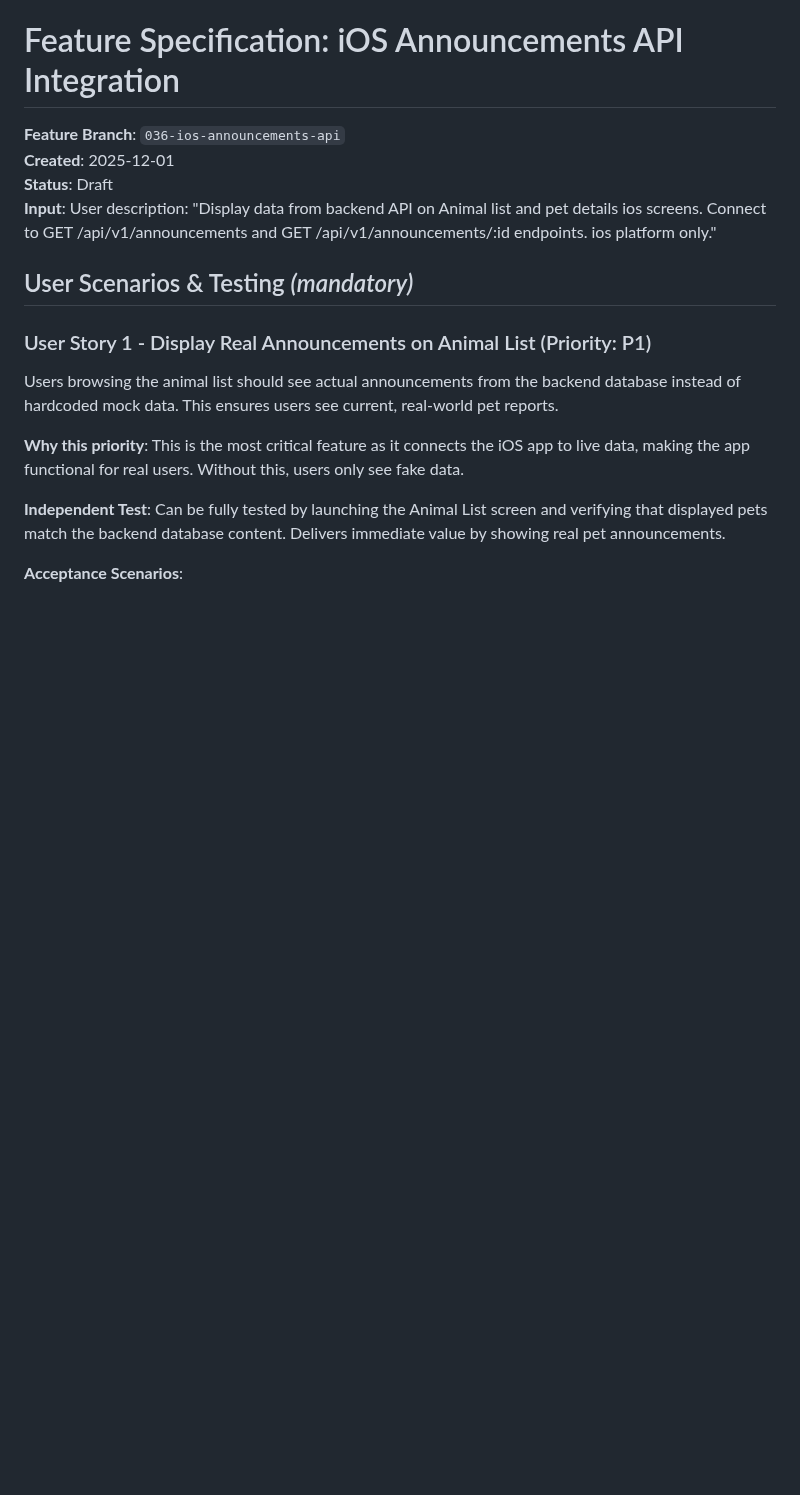
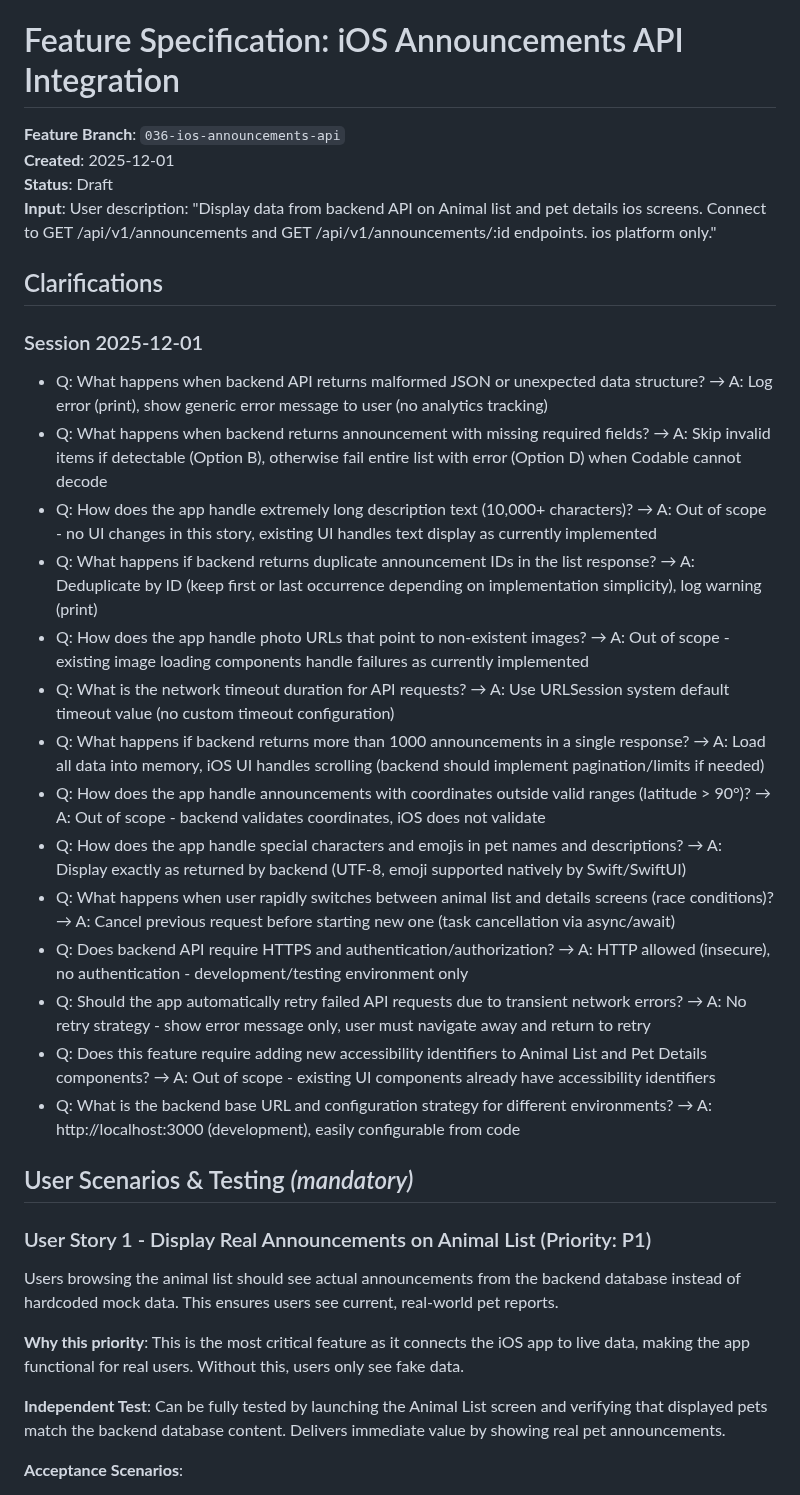
Before and after one commit to m1chalz/AI-First, a Markdown page: specs/036-ios-announcements-api/spec.md, the part around one of its changes. GitHub-like rendering; blank space fills up the shorter version.

```diff
--- a/specs/036-ios-announcements-api/spec.md
+++ b/specs/036-ios-announcements-api/spec.md
@@ -4,6 +4,25 @@
 **Created**: 2025-12-01
 **Status**: Draft
 **Input**: User description: "Display data from backend API on Animal list and pet details ios screens. Connect to GET /api/v1/announcements and GET /api/v1/announcements/:id endpoints. ios platform only."
+
+## Clarifications
+
+### Session 2025-12-01
+
+- Q: What happens when backend API returns malformed JSON or unexpected data structure? → A: Log error (print), show generic error message to user (no analytics tracking)
+- Q: What happens when backend returns announcement with missing required fields? → A: Skip invalid items if detectable (Option B), otherwise fail entire list with error (Option D) when Codable cannot decode
+- Q: How does the app handle extremely long description text (10,000+ characters)? → A: Out of scope - no UI changes in this story, existing UI handles text display as currently implemented
+- Q: What happens if backend returns duplicate announcement IDs in the list response? → A: Deduplicate by ID (keep first or last occurrence depending on implementation simplicity), log warning (print)
+- Q: How does the app handle photo URLs that point to non-existent images? → A: Out of scope - existing image loading components handle failures as currently implemented
+- Q: What is the network timeout duration for API requests? → A: Use URLSession system default timeout value (no custom timeout configuration)
+- Q: What happens if backend returns more than 1000 announcements in a single response? → A: Load all data into memory, iOS UI handles scrolling (backend should implement pagination/limits if needed)
+- Q: How does the app handle announcements with coordinates outside valid ranges (latitude > 90°)? → A: Out of scope - backend validates coordinates, iOS does not validate
+- Q: How does the app handle special characters and emojis in pet names and descriptions? → A: Display exactly as returned by backend (UTF-8, emoji supported natively by Swift/SwiftUI)
+- Q: What happens when user rapidly switches between animal list and details screens (race conditions)? → A: Cancel previous request before starting new one (task cancellation via async/await)
+- Q: Does backend API require HTTPS and authentication/authorization? → A: HTTP allowed (insecure), no authentication - development/testing environment only
+- Q: Should the app automatically retry failed API requests due to transient network errors? → A: No retry strategy - show error message only, user must navigate away and return to retry
+- Q: Does this feature require adding new accessibility identifiers to Animal List and Pet Details components? → A: Out of scope - existing UI components already have accessibility identifiers
+- Q: What is the backend base URL and configuration strategy for different environments? → A: http://localhost:3000 (development), easily configurable from code
 
 ## User Scenarios & Testing *(mandatory)*
 
```
Also changed, not shown: other parts of specs/036-ios-announcements-api/spec.md (+14 -11 lines).
